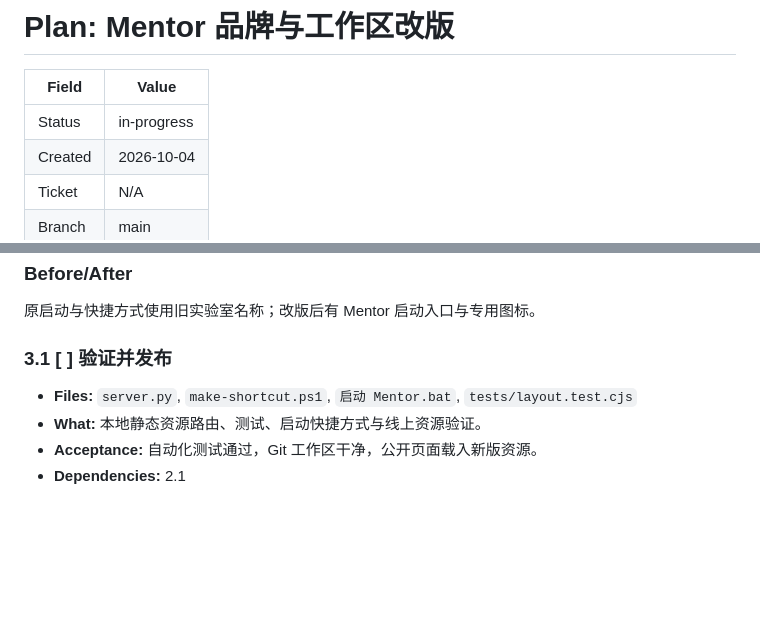
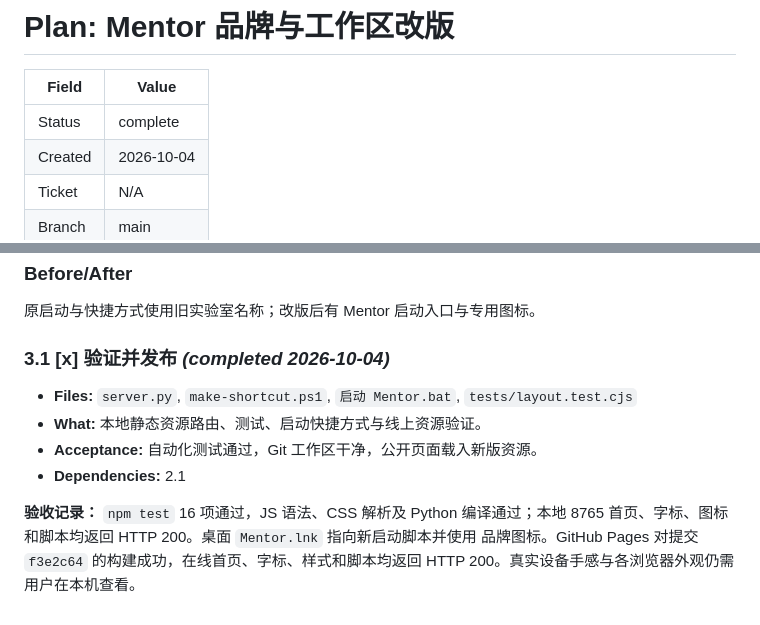
Before and after one commit to Luceralex/guitar-effects-lab, a Markdown page: plans/mentor-ui-rebrand.plan.md, 2 parts joined by grey strips. Drawn GitHub-style; blank space fills up the shorter version.

Commit message:
Record Mentor interface validation

```diff
--- a/plans/mentor-ui-rebrand.plan.md
+++ b/plans/mentor-ui-rebrand.plan.md
@@ -2,7 +2,7 @@
 
 | Field | Value |
 |-------|-------|
-| Status | in-progress |
+| Status | complete |
 | Created | 2026-10-04 |
 | Ticket | N/A |
 | Branch | main |
@@ -81,8 +81,13 @@
 
 原启动与快捷方式使用旧实验室名称；改版后有 Mentor 启动入口与专用图标。
 
-### 3.1 [ ] 验证并发布
+### 3.1 [x] 验证并发布 *(completed 2026-10-04)*
 - **Files:** `server.py`, `make-shortcut.ps1`, `启动 Mentor.bat`, `tests/layout.test.cjs`
 - **What:** 本地静态资源路由、测试、启动快捷方式与线上资源验证。
 - **Acceptance:** 自动化测试通过，Git 工作区干净，公开页面载入新版资源。
 - **Dependencies:** 2.1
+
+**验收记录：** `npm test` 16 项通过，JS 语法、CSS 解析及 Python 编译通过；本地
+8765 首页、字标、图标和脚本均返回 HTTP 200。桌面 `Mentor.lnk` 指向新启动脚本并使用
+品牌图标。GitHub Pages 对提交 `f3e2c64` 的构建成功，在线首页、字标、样式和脚本均返回
+HTTP 200。真实设备手感与各浏览器外观仍需用户在本机查看。
```
